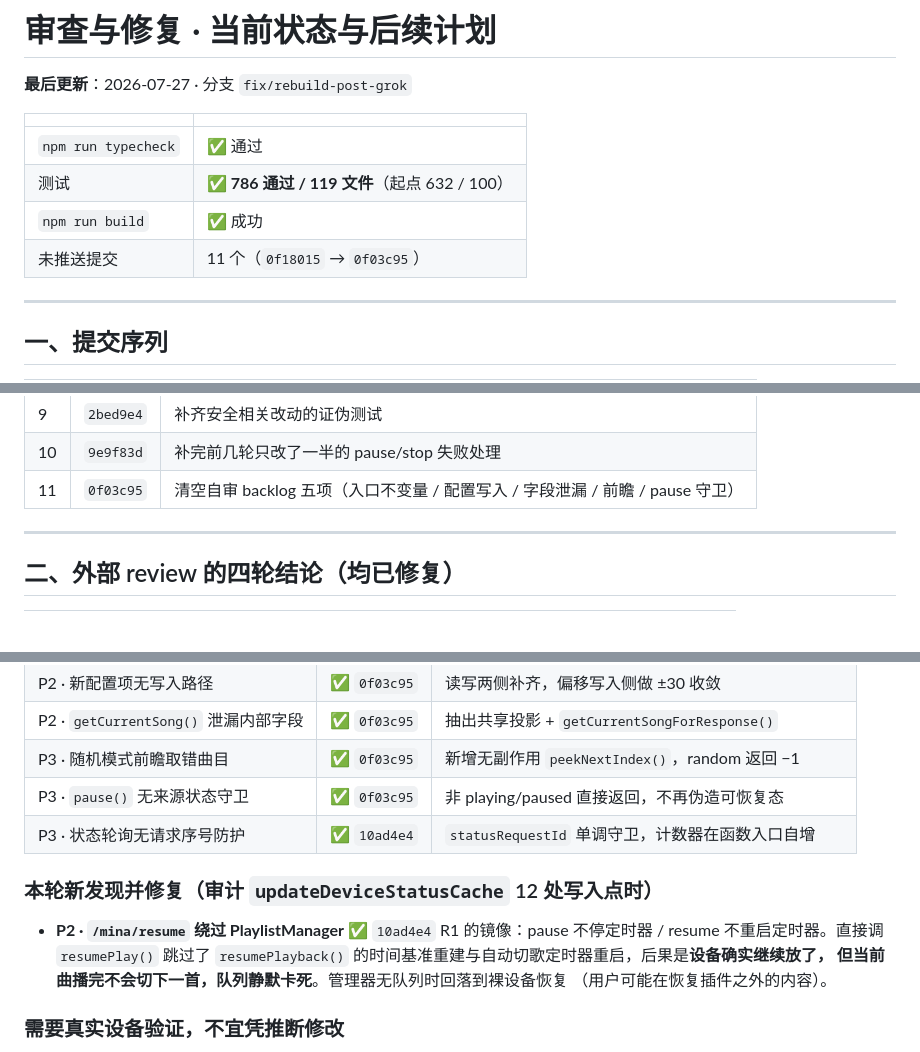
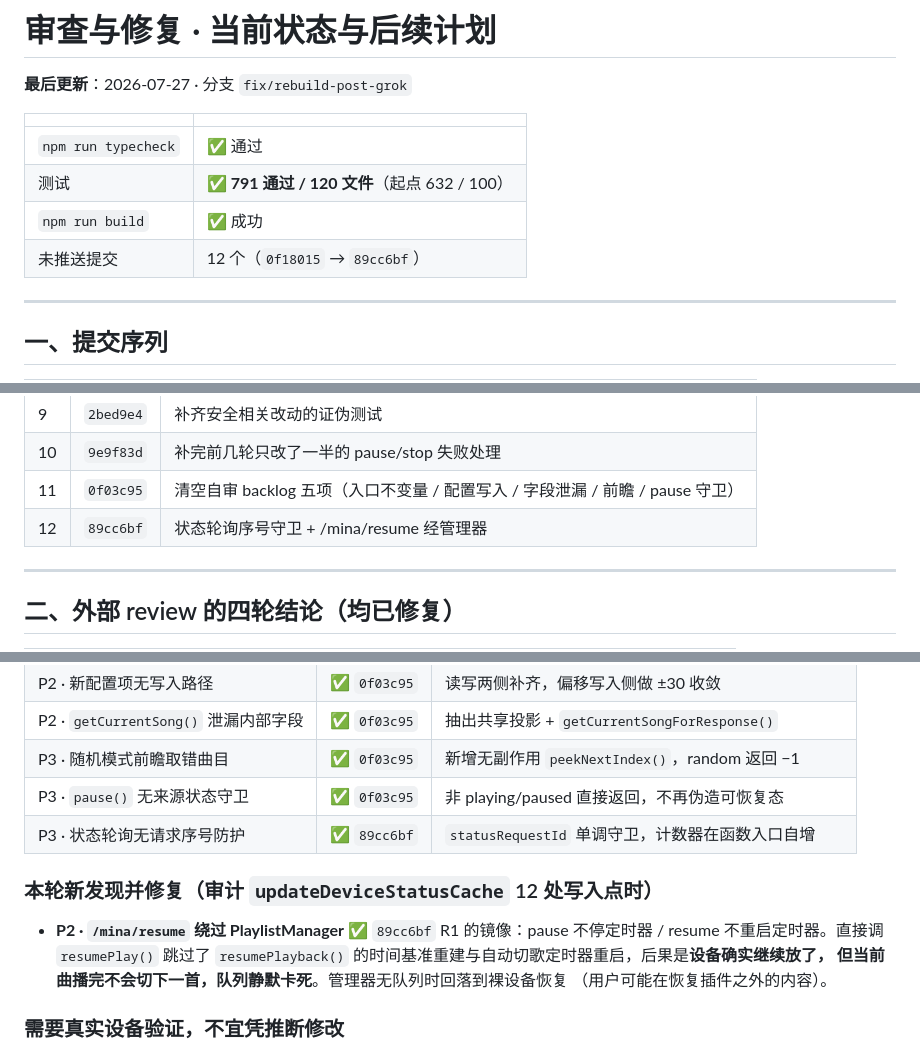
Before and after one commit to snakeJohn/starlight, a Markdown page: docs/REVIEW_STATUS.md, 3 parts joined by grey strips. Drawn GitHub-style; blank space fills up the shorter version.

Commit message:
docs: correct commit hashes and counts in review status

```diff
--- a/docs/REVIEW_STATUS.md
+++ b/docs/REVIEW_STATUS.md
@@ -5,9 +5,9 @@
 | | |
 |---|---|
 | `npm run typecheck` | ✅ 通过 |
-| 测试 | ✅ **786 通过 / 119 文件**（起点 632 / 100） |
+| 测试 | ✅ **791 通过 / 120 文件**（起点 632 / 100） |
 | `npm run build` | ✅ 成功 |
-| 未推送提交 | 11 个（`0f18015` → `0f03c95`） |
+| 未推送提交 | 12 个（`0f18015` → `89cc6bf`） |
 
 ---
 
@@ -26,6 +26,7 @@
 | 9 | `2bed9e4` | 补齐安全相关改动的证伪测试 |
 | 10 | `9e9f83d` | 补完前几轮只改了一半的 pause/stop 失败处理 |
 | 11 | `0f03c95` | 清空自审 backlog 五项（入口不变量 / 配置写入 / 字段泄漏 / 前瞻 / pause 守卫） |
+| 12 | `89cc6bf` | 状态轮询序号守卫 + /mina/resume 经管理器 |
 
 ---
 
@@ -59,11 +60,11 @@
 | P2 · `getCurrentSong()` 泄漏内部字段 | ✅ `0f03c95` | 抽出共享投影 + `getCurrentSongForResponse()` |
 | P3 · 随机模式前瞻取错曲目 | ✅ `0f03c95` | 新增无副作用 `peekNextIndex()`，random 返回 −1 |
 | P3 · `pause()` 无来源状态守卫 | ✅ `0f03c95` | 非 playing/paused 直接返回，不再伪造可恢复态 |
-| P3 · 状态轮询无请求序号防护 | ✅ `10ad4e4` | `statusRequestId` 单调守卫，计数器在函数入口自增 |
+| P3 · 状态轮询无请求序号防护 | ✅ `89cc6bf` | `statusRequestId` 单调守卫，计数器在函数入口自增 |
 
 ### 本轮新发现并修复（审计 `updateDeviceStatusCache` 12 处写入点时）
 
-- **P2 · `/mina/resume` 绕过 PlaylistManager** ✅ `10ad4e4`
+- **P2 · `/mina/resume` 绕过 PlaylistManager** ✅ `89cc6bf`
   R1 的镜像：pause 不停定时器 / resume 不重启定时器。直接调 `resumePlay()` 跳过了
   `resumePlayback()` 的时间基准重建与自动切歌定时器重启，后果是**设备确实继续放了，
   但当前曲播完不会切下一首，队列静默卡死**。管理器无队列时回落到裸设备恢复
```
